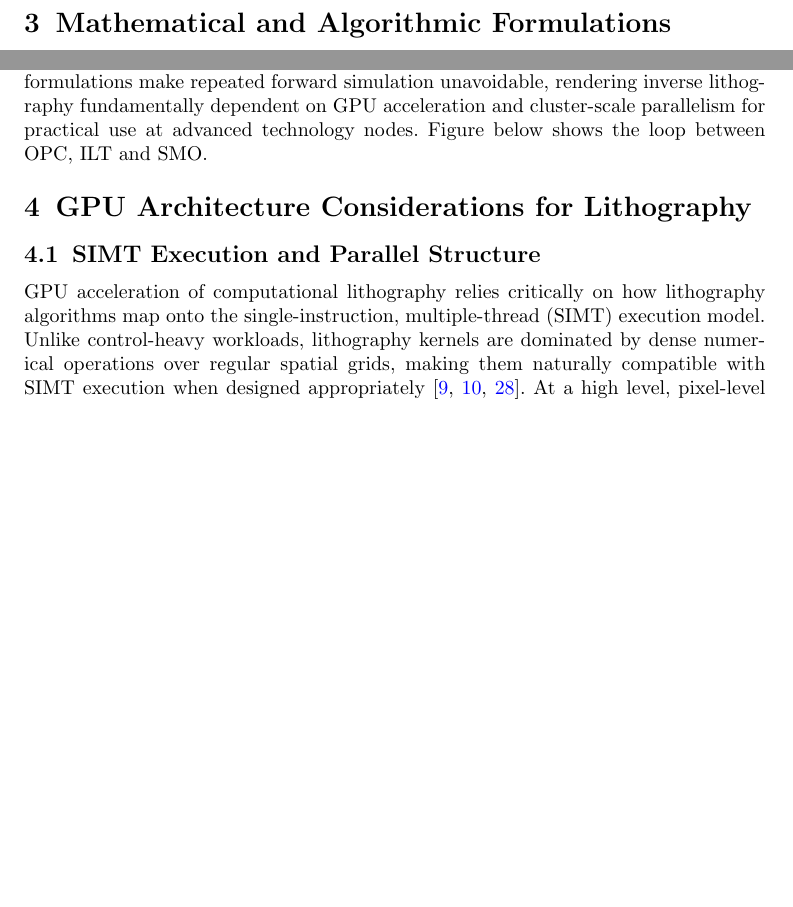
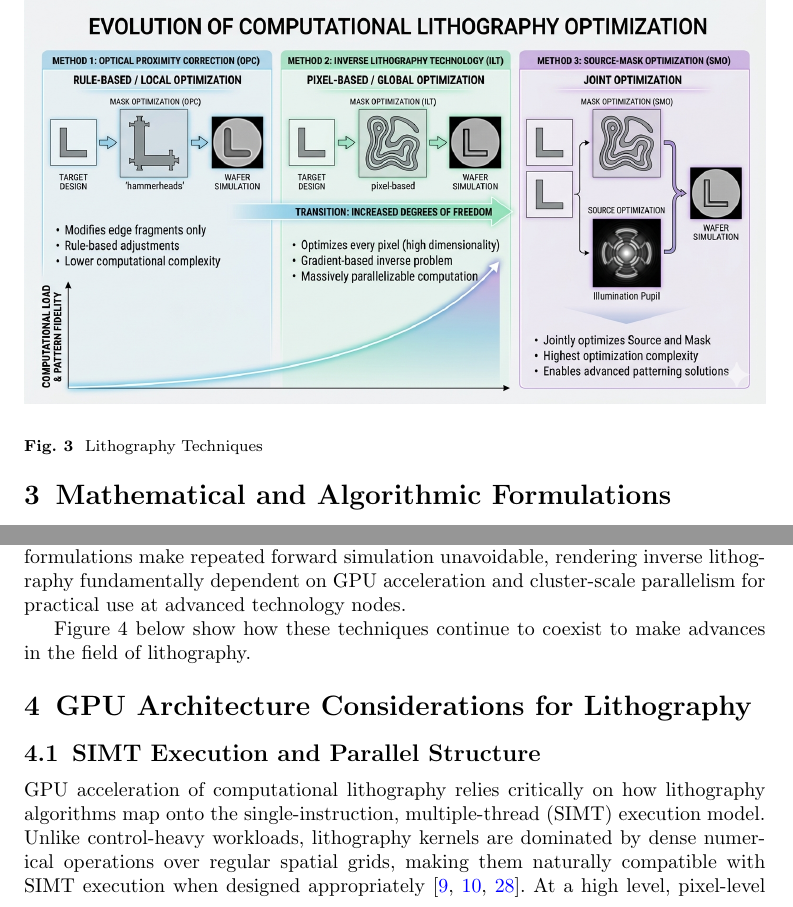
Before and after one commit to karmayur/LatexFiles, a LaTeX paper (sn-article.tex): two parts of pages 7 and 11 of 45 before the commit and two parts of pages 7 and 11 of 46 after it, joined at a grey line, cut at the place of the change, the shorter picture padded with empty space. Compiled offline with pdfLaTeX.

Commit message:
Further updates. Added figures 3 and 4

```diff
--- a/sn-article.tex
+++ b/sn-article.tex
@@ -194,8 +194,19 @@ As with optical imaging, data residency plays a central role in performance and
 
 In summary, photoresist modeling significantly amplifies the computational demands of lithography simulation due to its reliance on PDE solvers and stochastic Monte Carlo methods, particularly under EUV conditions. At the same time, the localized, data-parallel structure of these computations aligns naturally with GPU execution models. As a result, GPU acceleration is not merely beneficial but increasingly essential for scalable, physics-aware resist modeling within modern computational lithography pipelines.
 
+
+
 \section{Mathematical and Algorithmic Formulations}
 The shift toward GPU-centric architectures is driven by the mathematical evolution of lithography from a linear simulation task to a high-dimensional inverse optimization problem. This section synthesizes the core algorithms that define modern lithographic workflows.
+
+
+\begin{figure}[t]
+  \centering
+  \includegraphics[width=1.0\linewidth]{images/lithography_Evolution.png}
+  \caption{Lithography Techniques}
+  \label{fig:Lithography Techniques}
+\end{figure}
+
 
 \subsection{Forward Lithography Models : The computational foundation}
 One can think of forward lithography models as a feed-forward control system, which takes in mask as in input and predicts and final wafter pattern. These models serve as the inner loop of every optimization routine and are primary targets of GPU acceleration due to their data parallel structures.
@@ -272,7 +283,10 @@ Source–mask optimization (SMO) further extends the inverse formulation by join
 
 
 
-In summary, OPC, ILT, and SMO recast lithography as large-scale inverse optimization problems whose computational intensity grows rapidly with layout complexity and process robustness requirements. Gradient-based methods and robust formulations make repeated forward simulation unavoidable, rendering inverse lithography fundamentally dependent on GPU acceleration and cluster-scale parallelism for practical use at advanced technology nodes. Figure below shows the loop between OPC, ILT and SMO.
+In summary, OPC, ILT, and SMO recast lithography as large-scale inverse optimization problems whose computational intensity grows rapidly with layout complexity and process robustness requirements. Gradient-based methods and robust formulations make repeated forward simulation unavoidable, rendering inverse lithography fundamentally dependent on GPU acceleration and cluster-scale parallelism for practical use at advanced technology nodes.
+
+
+Figure 4 below show how these techniques continue to coexist to make advances in the field of lithography.
 
 \begin{figure}[t]
   \centering
```
Also changed, not shown: 7 other files.
